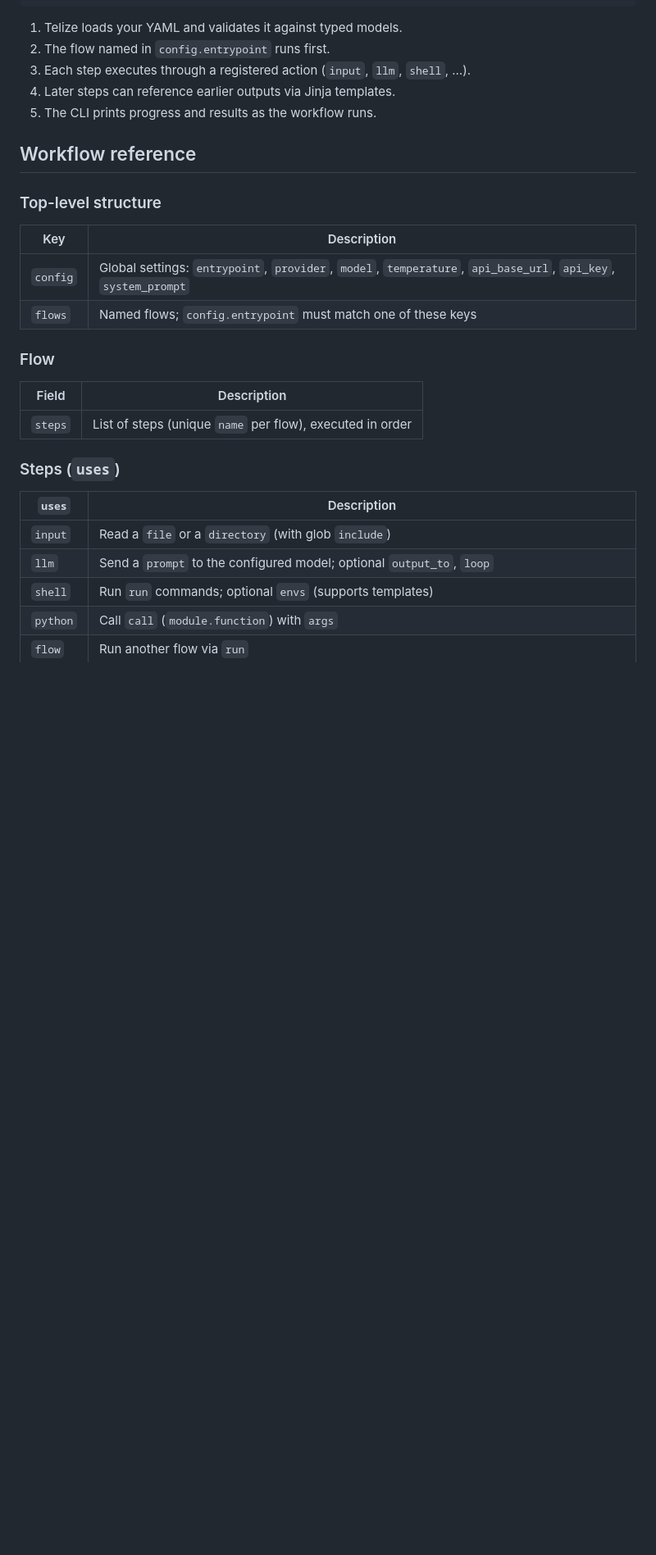
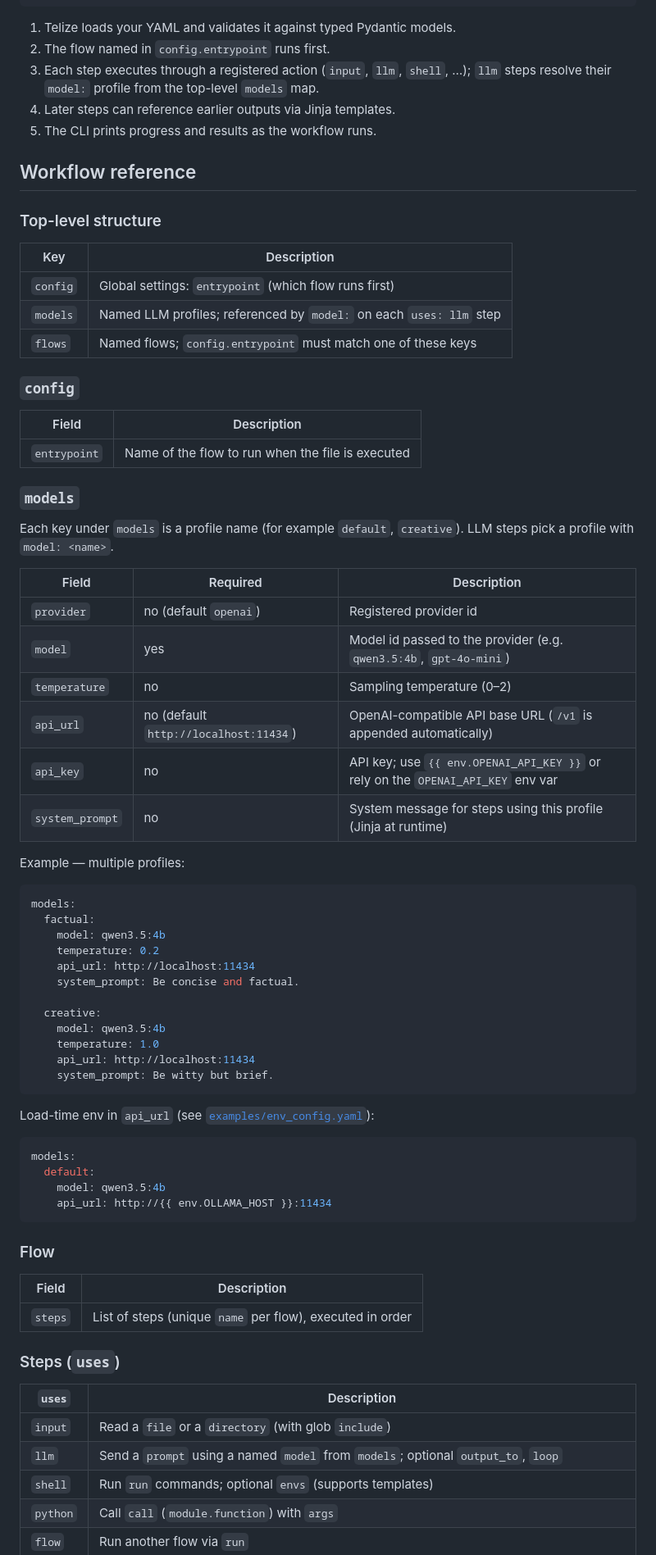
Before and after one commit to telize-ai/telize, a Markdown page: README.md, the part around one of its changes. Shown at 82% size. GitHub-like rendering; blank space fills up the shorter version.

Commit message:
Updated README.md to reflect new models section.

````diff
--- a/README.md
+++ b/README.md
@@ -119,9 +123,9 @@ telize -f examples/spec_reference.yaml --validate-only
               (step → step)                (split & iterate)               (uses: flow)
 ```
 
-1. Telize loads your YAML and validates it against typed models.
+1. Telize loads your YAML and validates it against typed Pydantic models.
 2. The flow named in `config.entrypoint` runs first.
-3. Each step executes through a registered action (`input`, `llm`, `shell`, …).
+3. Each step executes through a registered action (`input`, `llm`, `shell`, …); `llm` steps resolve their `model:` profile from the top-level `models` map.
 4. Later steps can reference earlier outputs via Jinja templates.
 5. The CLI prints progress and results as the workflow runs.
 
@@ -131,8 +135,54 @@ telize -f examples/spec_reference.yaml --validate-only
 
 | Key | Description |
 |-----|-------------|
-| `config` | Global settings: `entrypoint`, `provider`, `model`, `temperature`, `api_base_url`, `api_key`, `system_prompt` |
+| `config` | Global settings: `entrypoint` (which flow runs first) |
+| `models` | Named LLM profiles; referenced by `model:` on each `uses: llm` step |
 | `flows` | Named flows; `config.entrypoint` must match one of these keys |
+
+### `config`
+
+| Field | Description |
+|-------|-------------|
+| `entrypoint` | Name of the flow to run when the file is executed |
+
+### `models`
+
+Each key under `models` is a profile name (for example `default`, `creative`). LLM steps pick a profile with `model: <name>`.
+
+| Field | Required | Description |
+|-------|----------|-------------|
+| `provider` | no (default `openai`) | Registered provider id |
+| `model` | yes | Model id passed to the provider (e.g. `qwen3.5:4b`, `gpt-4o-mini`) |
+| `temperature` | no | Sampling temperature (0–2) |
+| `api_url` | no (default `http://localhost:11434`) | OpenAI-compatible API base URL (`/v1` is appended automatically) |
+| `api_key` | no | API key; use `{{ env.OPENAI_API_KEY }}` or rely on the `OPENAI_API_KEY` env var |
+| `system_prompt` | no | System message for steps using this profile (Jinja at runtime) |
+
+Example — multiple profiles:
+
+```yaml
+models:
+  factual:
+    model: qwen3.5:4b
+    temperature: 0.2
+    api_url: http://localhost:11434
+    system_prompt: Be concise and factual.
+
+  creative:
+    model: qwen3.5:4b
+    temperature: 1.0
+    api_url: http://localhost:11434
+    system_prompt: Be witty but brief.
+```
+
+Load-time env in `api_url` (see [`examples/env_config.yaml`](examples/env_config.yaml)):
+
+```yaml
+models:
+  default:
+    model: qwen3.5:4b
+    api_url: http://{{ env.OLLAMA_HOST }}:11434
+```
 
 ### Flow
 
@@ -145,7 +195,7 @@ telize -f examples/spec_reference.yaml --validate-only
 | `uses` | Description |
 |--------|-------------|
 | `input` | Read a `file` or a `directory` (with glob `include`) |
-| `llm` | Send a `prompt` to the configured model; optional `output_to`, `loop` |
+| `llm` | Send a `prompt` using a named `model` from `models`; optional `output_to`, `loop` |
 | `shell` | Run `run` commands; optional `envs` (supports templates) |
 | `python` | Call `call` (`module.function`) with `args` |
 | `flow` | Run another flow via `run` |
````
Also changed, not shown: other parts of README.md (+15 -10 lines).
